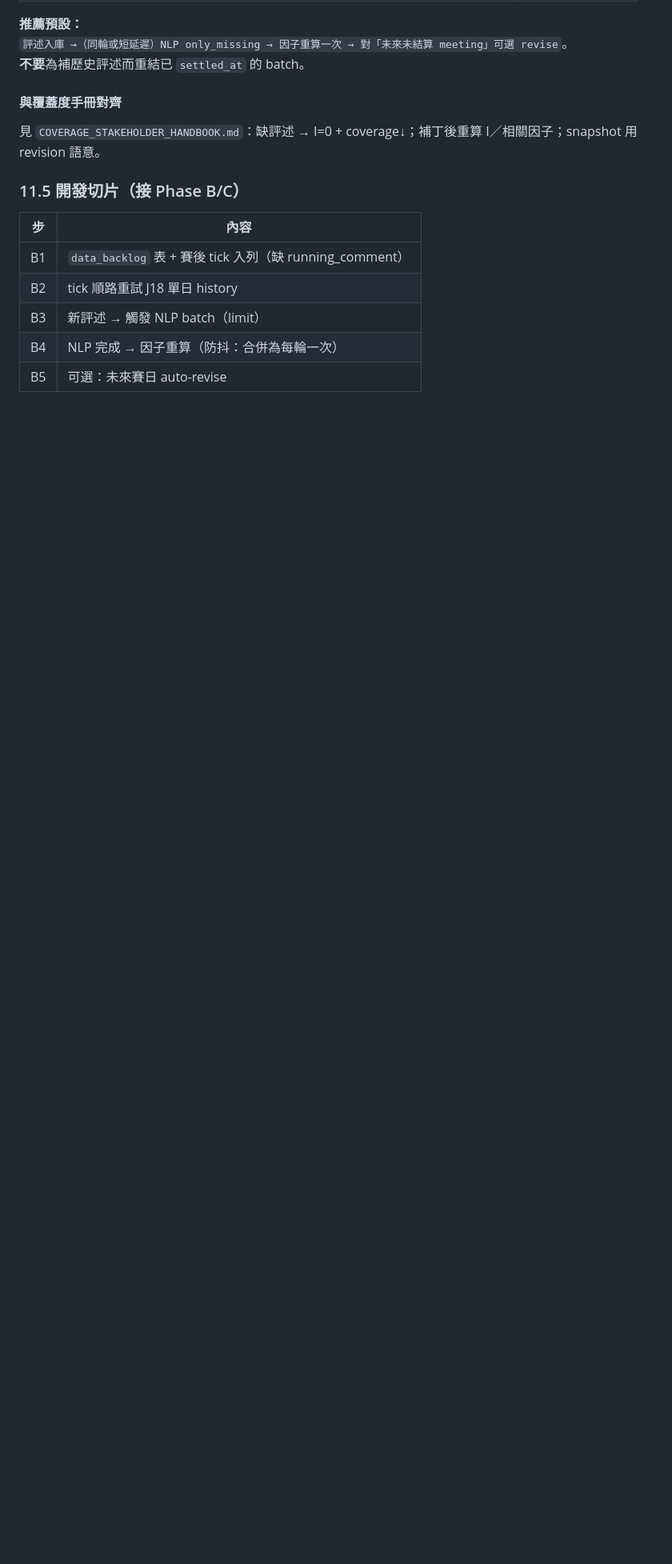
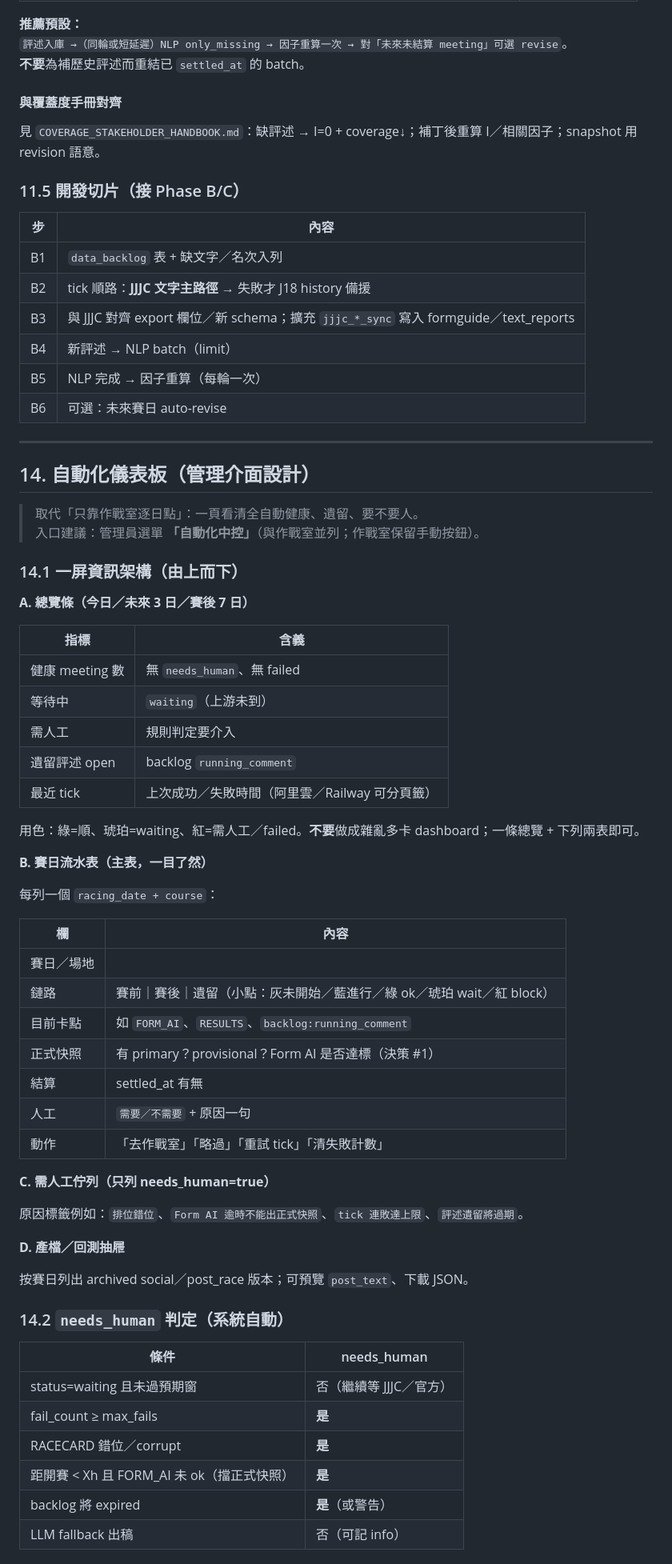
Before and after one commit to snookerlivehk-elton/J18HKJC_APP, a Markdown page: AUTOMATION_HANDBOOK.md, the part around one of its changes. Shown at 80% size. Rendered like a GitHub page; blank space fills up the shorter version.

```diff
--- a/AUTOMATION_HANDBOOK.md
+++ b/AUTOMATION_HANDBOOK.md
@@ -558,8 +576,64 @@ Railway Cron ──► meeting_tick ──► Railway DB ──► Railway 網
 
 | 步 | 內容 |
 |----|------|
-| B1 | `data_backlog` 表 + 賽後 tick 入列（缺 running_comment） |
-| B2 | tick 順路重試 J18 單日 history |
-| B3 | 新評述 → 觸發 NLP batch（limit） |
-| B4 | NLP 完成 → 因子重算（防抖：合併為每輪一次） |
-| B5 | 可選：未來賽日 auto-revise |
+| B1 | `data_backlog` 表 + 缺文字／名次入列 |
+| B2 | tick 順路：**JJJC 文字主路徑** → 失敗才 J18 history 備援 |
+| B3 | 與 JJJC 對齊 export 欄位／新 schema；擴充 `jjjc_*_sync` 寫入 formguide／text_reports |
+| B4 | 新評述 → NLP batch（limit） |
+| B5 | NLP 完成 → 因子重算（每輪一次） |
+| B6 | 可選：未來賽日 auto-revise |
+
+---
+
+## 14. 自動化儀表板（管理介面設計）
+
+> 取代「只靠作戰室逐日點」：一頁看清全自動健康、遺留、要不要人。
+> 入口建議：管理員選單 **「自動化中控」**（與作戰室並列；作戰室保留手動按鈕）。
+
+### 14.1 一屏資訊架構（由上而下）
+
+**A. 總覽條（今日／未來 3 日／賽後 7 日）**
+
+| 指標 | 含義 |
+|------|------|
+| 健康 meeting 數 | 無 `needs_human`、無 failed |
+| 等待中 | `waiting`（上游未到） |
+| 需人工 | 規則判定要介入 |
+| 遺留評述 open | backlog `running_comment` |
+| 最近 tick | 上次成功／失敗時間（阿里雲／Railway 可分頁籤） |
+
+用色：綠=順、琥珀=waiting、紅=需人工／failed。**不要**做成雜亂多卡 dashboard；一條總覽 + 下列兩表即可。
+
+**B. 賽日流水表（主表，一目了然）**
+
+每列一個 `racing_date + course`：
+
+| 欄 | 內容 |
+|----|------|
+| 賽日／場地 | |
+| 鏈路 | 賽前｜賽後｜遺留（小點：灰未開始／藍進行／綠 ok／琥珀 wait／紅 block） |
+| 目前卡點 | 如 `FORM_AI`、`RESULTS`、`backlog:running_comment` |
+| 正式快照 | 有 primary？provisional？Form AI 是否達標（決策 #1） |
+| 結算 | settled_at 有無 |
+| 人工 | `需要／不需要` + 原因一句 |
+| 動作 | 「去作戰室」「略過」「重試 tick」「清失敗計數」 |
+
+**C. 需人工佇列（只列 needs_human=true）**
+
+原因標籤例如：`排位錯位`、`Form AI 逾時不能出正式快照`、`tick 連敗達上限`、`評述遺留將過期`。
+
+**D. 產檔／回測抽屜**
+
+按賽日列出 archived social／post_race 版本；可預覽 `post_text`、下載 JSON。
+
+### 14.2 `needs_human` 判定（系統自動）
+
+| 條件 | needs_human |
+|------|-------------|
+| status=waiting 且未過預期窗 | 否（繼續等 JJJC／官方） |
+| fail_count ≥ max_fails | **是** |
+| RACECARD 錯位／corrupt | **是** |
+| 距開賽 &lt; Xh 且 FORM_AI 未 ok（擋正式快照） | **是** |
+| backlog 將 expired | **是**（或警告） |
+| LLM fallback 出稿 | 否（可記 info） |
+
```
Also changed, not shown: other parts of AUTOMATION_HANDBOOK.md (+75 -39 lines).
